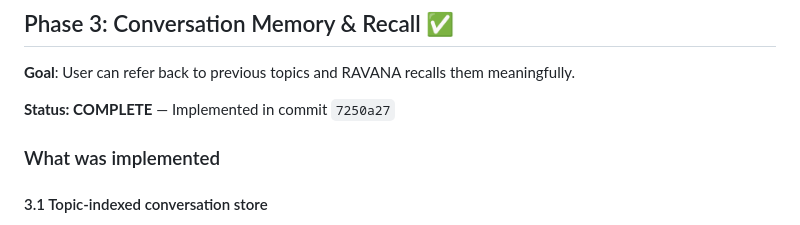
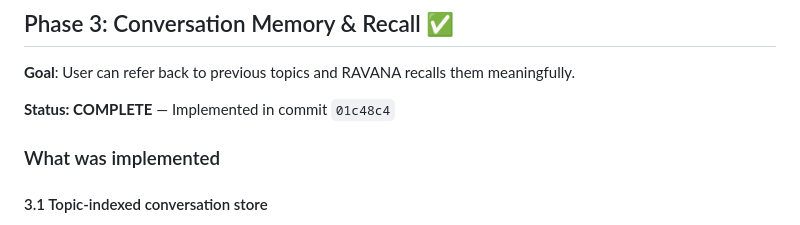
Before and after one commit to oxiverse-ecosystem/ravana, a Markdown page: RAVANA_DEV_PLAN.md, the part around the change. Drawn GitHub-style.

Commit message:
fix: correct Phase 3 commit hash in plan

```diff
--- a/RAVANA_DEV_PLAN.md
+++ b/RAVANA_DEV_PLAN.md
@@ -90,7 +90,7 @@ Measure-Command { python scripts/ravana_chat.py --reset --chat "hello|what is li
 
 **Goal**: User can refer back to previous topics and RAVANA recalls them meaningfully.
 
-**Status: COMPLETE** — Implemented in commit `7250a27`
+**Status: COMPLETE** — Implemented in commit `01c48c4`
 
 ### What was implemented
 
```
